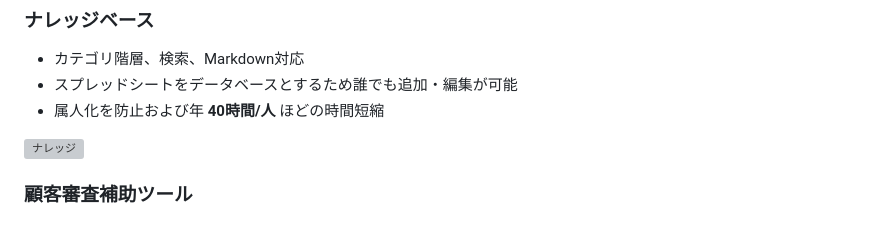
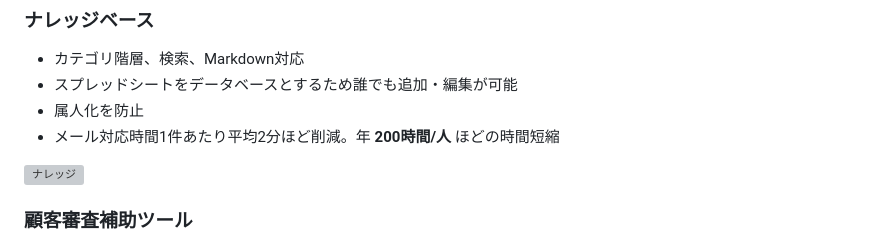
Before and after one commit to pame-priv/dx, a Markdown page: README.md, the part around the change. Rendered like a GitHub page; grey boxes are pictures that could not be loaded.

```diff
--- a/README.md
+++ b/README.md
@@ -17,7 +17,8 @@
 ### ナレッジベース
 - カテゴリ階層、検索、Markdown対応
 - スプレッドシートをデータベースとするため誰でも追加・編集が可能
-- 属人化を防止および年 **40時間/人** ほどの時間短縮
+- 属人化を防止
+- メール対応時間1件あたり平均2分ほど削減。年 **200時間/人** ほどの時間短縮
 
 <img width="600" alt="ナレッジ" src="https://github.com/user-attachments/assets/4ba438b9-623b-4fbd-a563-5e8212bf4818" />
 
```
